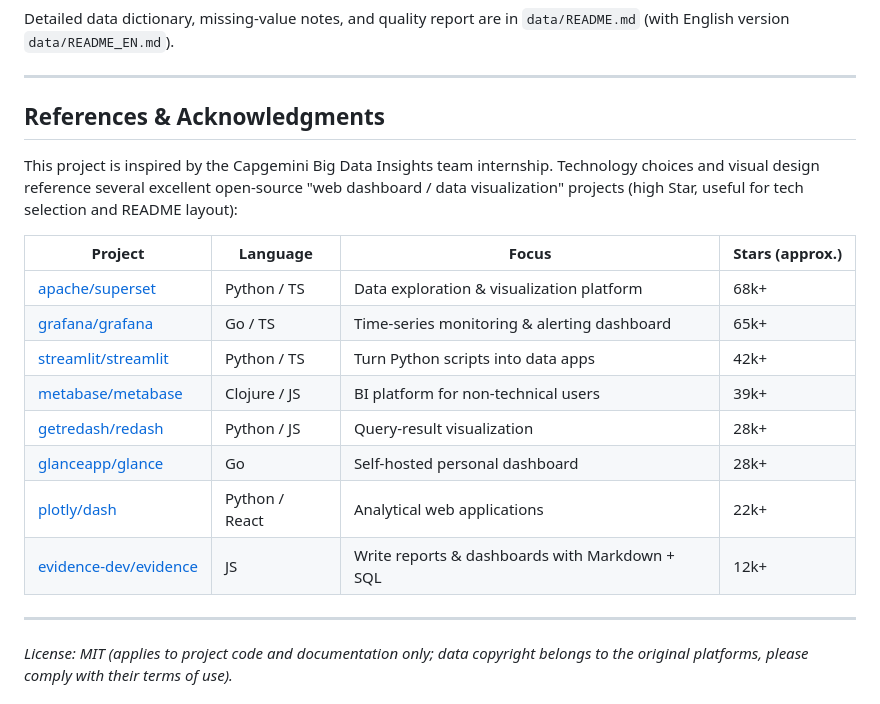
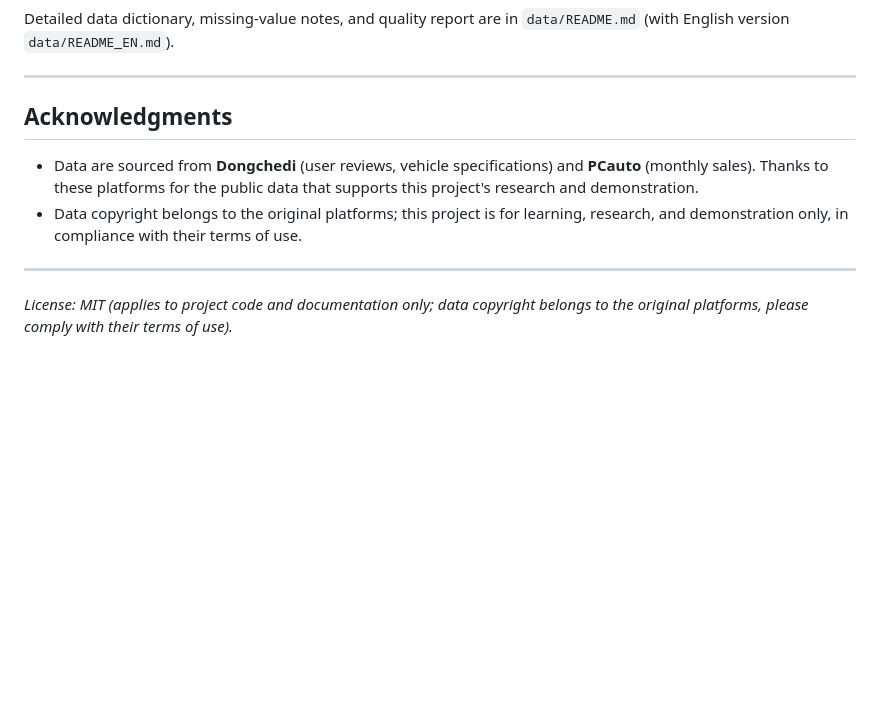
Before and after one commit to Yemyu/AutoPulse, a Markdown page: README_EN.md, the part around the change. GitHub-like rendering; blank space fills up the shorter version.

Commit message:
Revised readme errors

```diff
--- a/README_EN.md
+++ b/README_EN.md
@@ -252,20 +252,10 @@ Detailed data dictionary, missing-value notes, and quality report are in `data/R
 
 ---
 
-## References & Acknowledgments
+## Acknowledgments
 
-This project is inspired by the Capgemini Big Data Insights team internship. Technology choices and visual design reference several excellent open-source "web dashboard / data visualization" projects (high Star, useful for tech selection and README layout):
-
-| Project | Language | Focus | Stars (approx.) |
-|---------|----------|-------|-----------------|
-| [apache/superset](https://github.com/apache/superset) | Python / TS | Data exploration & visualization platform | 68k+ |
-| [grafana/grafana](https://github.com/grafana/grafana) | Go / TS | Time-series monitoring & alerting dashboard | 65k+ |
-| [streamlit/streamlit](https://github.com/streamlit/streamlit) | Python / TS | Turn Python scripts into data apps | 42k+ |
-| [metabase/metabase](https://github.com/metabase/metabase) | Clojure / JS | BI platform for non-technical users | 39k+ |
-| [getredash/redash](https://github.com/getredash/redash) | Python / JS | Query-result visualization | 28k+ |
-| [glanceapp/glance](https://github.com/glanceapp/glance) | Go | Self-hosted personal dashboard | 28k+ |
-| [plotly/dash](https://github.com/plotly/dash) | Python / React | Analytical web applications | 22k+ |
-| [evidence-dev/evidence](https://github.com/evidence-dev/evidence) | JS | Write reports & dashboards with Markdown + SQL | 12k+ |
+- Data are sourced from **Dongchedi** (user reviews, vehicle specifications) and **PCauto** (monthly sales). Thanks to these platforms for the public data that supports this project's research and demonstration.
+- Data copyright belongs to the original platforms; this project is for learning, research, and demonstration only, in compliance with their terms of use.
 
 ---
 
```
Also changed, not shown: README.md (+3 -13 lines).
